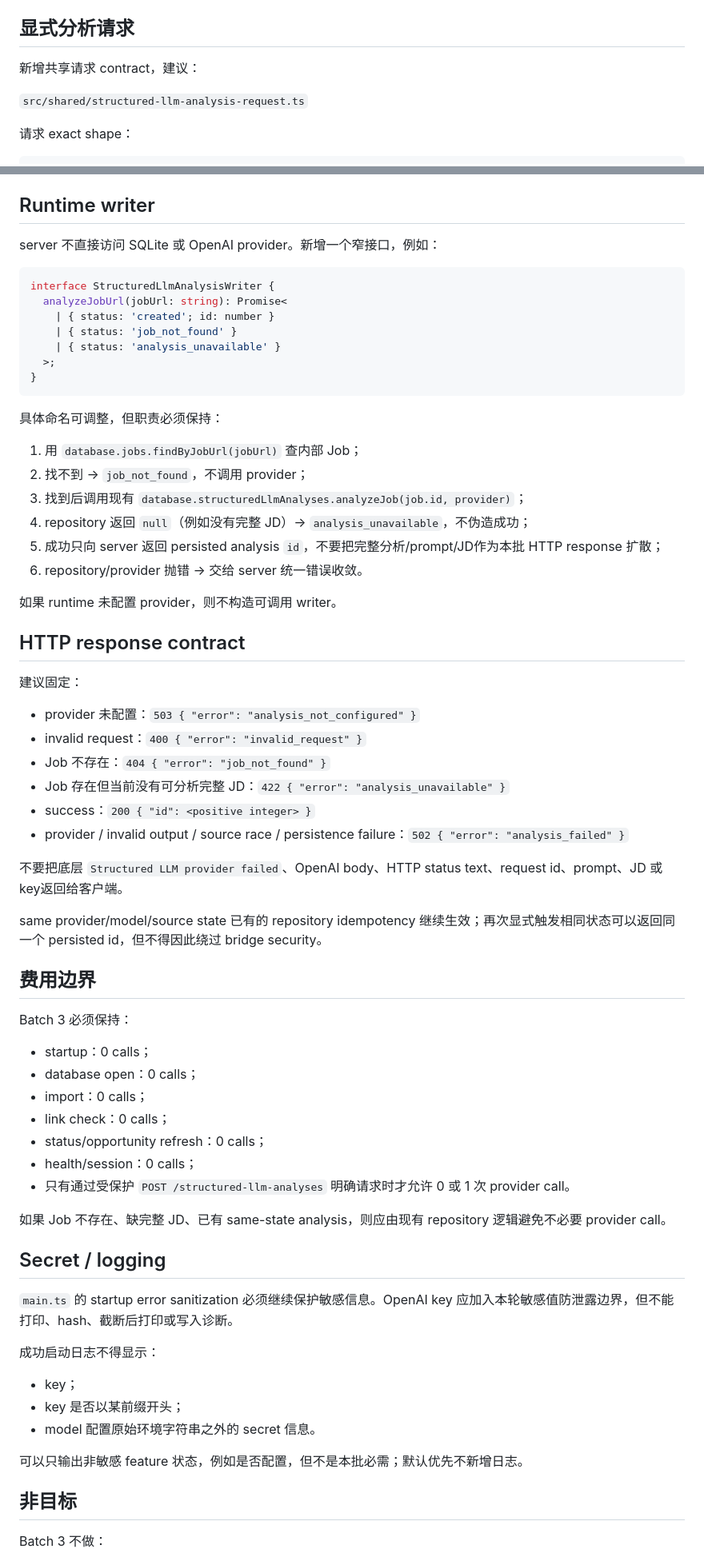
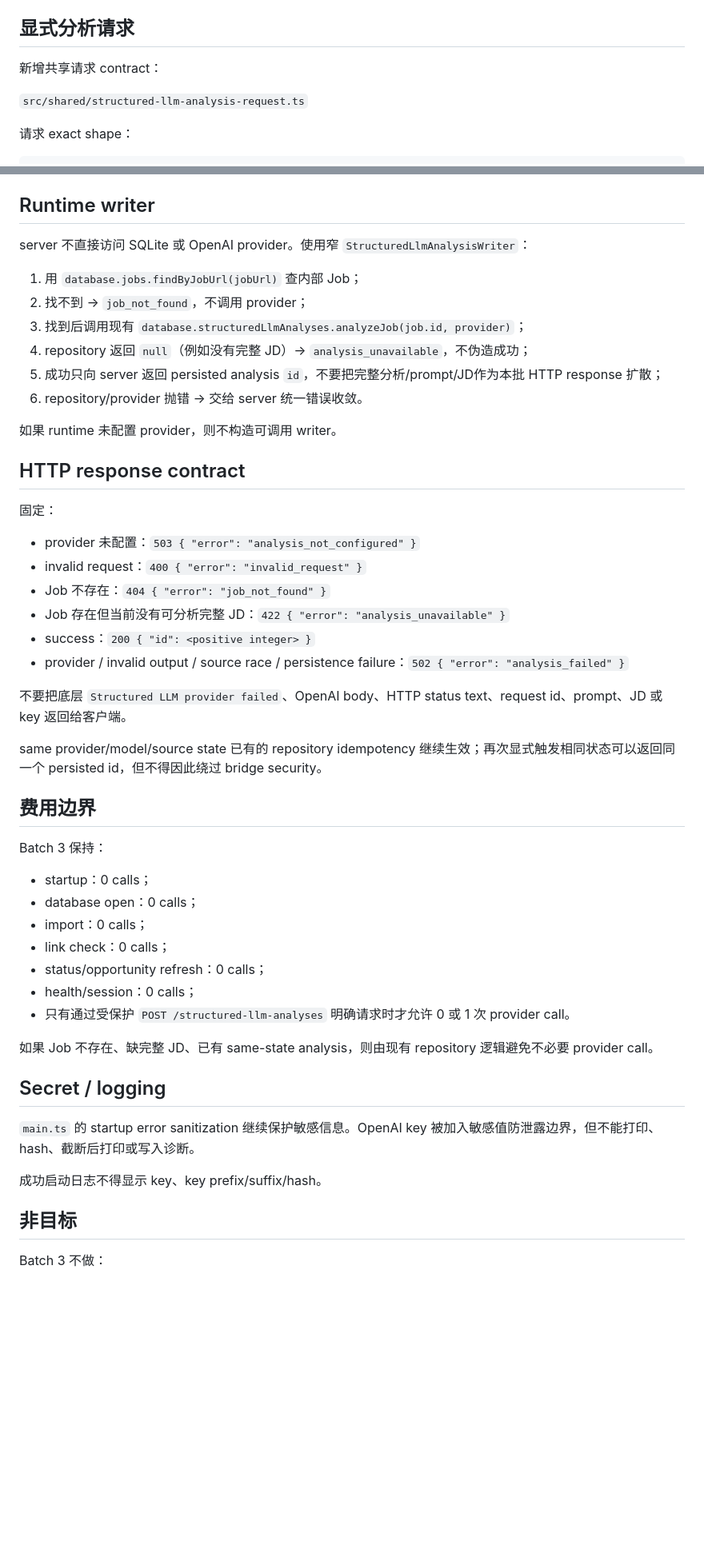
Before and after one commit to MuHai12345/boss-job-radar, a Markdown page: docs/decisions/ADR-0017-explicit-llm-trigger-and-local-config-v1.md, 2 parts joined by grey strips. Shown at 80% size. GitHub-like rendering; blank space fills up the shorter version.

````diff
--- a/docs/decisions/ADR-0017-explicit-llm-trigger-and-local-config-v1.md
+++ b/docs/decisions/ADR-0017-explicit-llm-trigger-and-local-config-v1.md
@@ -60,7 +60,7 @@ provider 的存在**不等于调用**。startup 只保存依赖，不允许执
 
 ## 显式分析请求
 
-新增共享请求 contract，建议：
+新增共享请求 contract：
 
 `src/shared/structured-llm-analysis-request.ts`
 
@@ -102,19 +102,7 @@ provider 的存在**不等于调用**。startup 只保存依赖，不允许执
 
 ## Runtime writer
 
-server 不直接访问 SQLite 或 OpenAI provider。新增一个窄接口，例如：
-
-```ts
-interface StructuredLlmAnalysisWriter {
-  analyzeJobUrl(jobUrl: string): Promise<
-    | { status: 'created'; id: number }
-    | { status: 'job_not_found' }
-    | { status: 'analysis_unavailable' }
-  >;
-}
-```
-
-具体命名可调整，但职责必须保持：
+server 不直接访问 SQLite 或 OpenAI provider。使用窄 `StructuredLlmAnalysisWriter`：
 
 1. 用 `database.jobs.findByJobUrl(jobUrl)` 查内部 Job；
 2. 找不到 → `job_not_found`，不调用 provider；
@@ -127,7 +115,7 @@ interface StructuredLlmAnalysisWriter {
 
 ## HTTP response contract
 
-建议固定：
+固定：
 
 - provider 未配置：`503 { "error": "analysis_not_configured" }`
 - invalid request：`400 { "error": "invalid_request" }`
@@ -136,13 +124,13 @@ interface StructuredLlmAnalysisWriter {
 - success：`200 { "id": <positive integer> }`
 - provider / invalid output / source race / persistence failure：`502 { "error": "analysis_failed" }`
 
-不要把底层 `Structured LLM provider failed`、OpenAI body、HTTP status text、request id、prompt、JD 或 key返回给客户端。
+不要把底层 `Structured LLM provider failed`、OpenAI body、HTTP status text、request id、prompt、JD 或 key 返回给客户端。
 
 same provider/model/source state 已有的 repository idempotency 继续生效；再次显式触发相同状态可以返回同一个 persisted id，但不得因此绕过 bridge security。
 
 ## 费用边界
 
-Batch 3 必须保持：
+Batch 3 保持：
 
 - startup：0 calls；
 - database open：0 calls；
@@ -152,19 +140,13 @@ Batch 3 必须保持：
 - health/session：0 calls；
 - 只有通过受保护 `POST /structured-llm-analyses` 明确请求时才允许 0 或 1 次 provider call。
 
-如果 Job 不存在、缺完整 JD、已有 same-state analysis，则应由现有 repository 逻辑避免不必要 provider call。
+如果 Job 不存在、缺完整 JD、已有 same-state analysis，则由现有 repository 逻辑避免不必要 provider call。
 
 ## Secret / logging
 
-`main.ts` 的 startup error sanitization 必须继续保护敏感信息。OpenAI key 应加入本轮敏感值防泄露边界，但不能打印、hash、截断后打印或写入诊断。
+`main.ts` 的 startup error sanitization 继续保护敏感信息。OpenAI key 被加入敏感值防泄露边界，但不能打印、hash、截断后打印或写入诊断。
 
-成功启动日志不得显示：
-
-- key；
-- key 是否以某前缀开头；
-- model 配置原始环境字符串之外的 secret 信息。
-
-可以只输出非敏感 feature 状态，例如是否配置，但不是本批必需；默认优先不新增日志。
+成功启动日志不得显示 key、key prefix/suffix/hash。
 
 ## 非目标
 
````
Also changed, not shown: other parts of docs/decisions/ADR-0017-explicit-llm-trigger-and-local-config-v1.md (+26 -8 lines).
